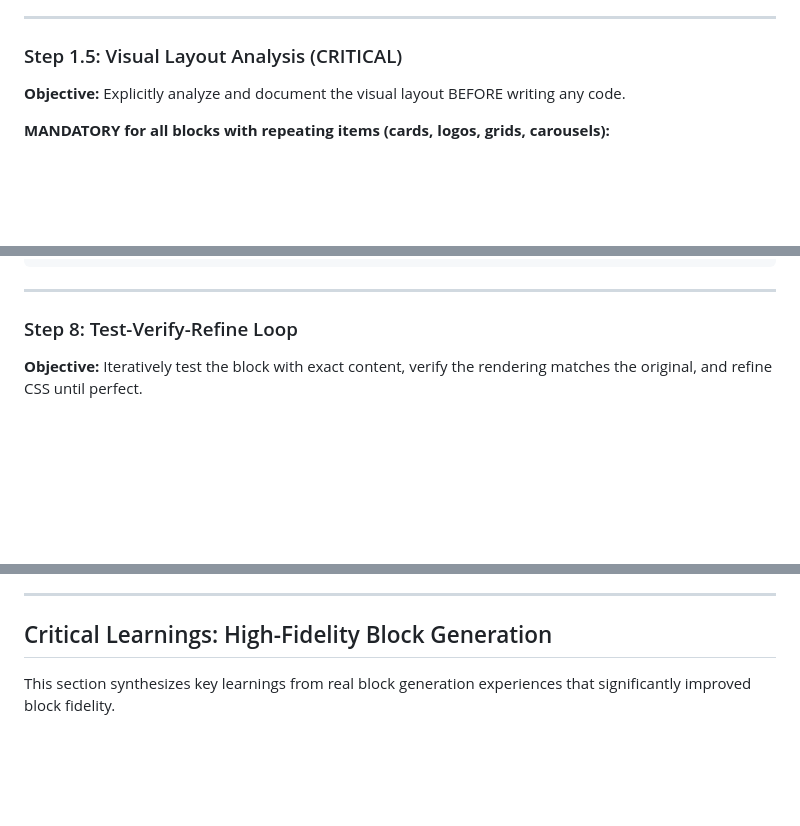
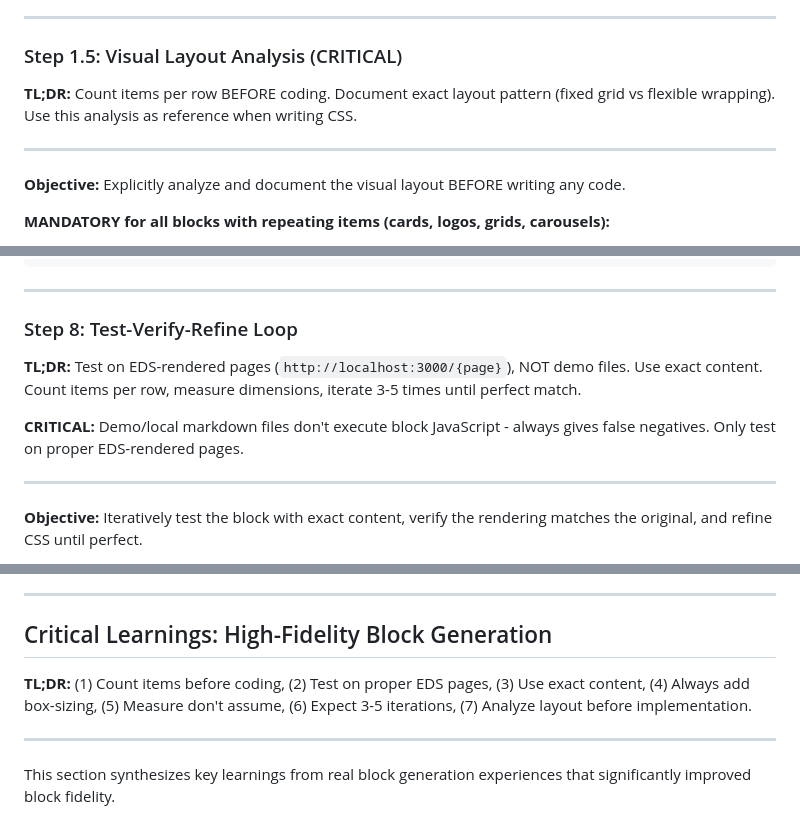
Before and after one commit to paolomoz/claude-041025-1, a Markdown page: tools/eds-migration/EXCAT__AUTOMATED_BLOCK_GENERATION.md, 3 parts joined by grey strips. GitHub-like rendering; blank space fills up the shorter version.

Commit message:
Add TL;DR summaries to critical sections for better scannability
- Step 1.5: Quick reference for visual layout analysis
- Step 8: Emphasizes test environment distinction upfront
- Critical Learnings: 7-point summary before detailed sections
- Maintains comprehensive details while improving discoverability

```diff
--- a/tools/eds-migration/EXCAT__AUTOMATED_BLOCK_GENERATION.md
+++ b/tools/eds-migration/EXCAT__AUTOMATED_BLOCK_GENERATION.md
@@ -29,6 +29,10 @@ This document describes the automated workflow for generating EDS blocks from ex
 ---
 
 ### Step 1.5: Visual Layout Analysis (CRITICAL)
+
+**TL;DR:** Count items per row BEFORE coding. Document exact layout pattern (fixed grid vs flexible wrapping). Use this analysis as reference when writing CSS.
+
+---
 
 **Objective:** Explicitly analyze and document the visual layout BEFORE writing any code.
 
@@ -399,6 +403,12 @@ Contact us today to get started.
 ---
 
 ### Step 8: Test-Verify-Refine Loop
+
+**TL;DR:** Test on EDS-rendered pages (`http://localhost:3000/{page}`), NOT demo files. Use exact content. Count items per row, measure dimensions, iterate 3-5 times until perfect match.
+
+**CRITICAL:** Demo/local markdown files don't execute block JavaScript - always gives false negatives. Only test on proper EDS-rendered pages.
+
+---
 
 **Objective:** Iteratively test the block with exact content, verify the rendering matches the original, and refine CSS until perfect.
 
@@ -780,6 +790,10 @@ node tools/eds-migration/cli.js generate-blocks \
 
 ## Critical Learnings: High-Fidelity Block Generation
 
+**TL;DR:** (1) Count items before coding, (2) Test on proper EDS pages, (3) Use exact content, (4) Always add box-sizing, (5) Measure don't assume, (6) Expect 3-5 iterations, (7) Analyze layout before implementation.
+
+---
+
 This section synthesizes key learnings from real block generation experiences that significantly improved block fidelity.
 
 ### 1. Count Before You Code
```
